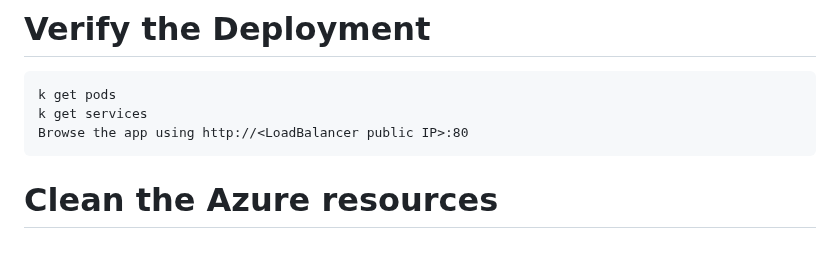
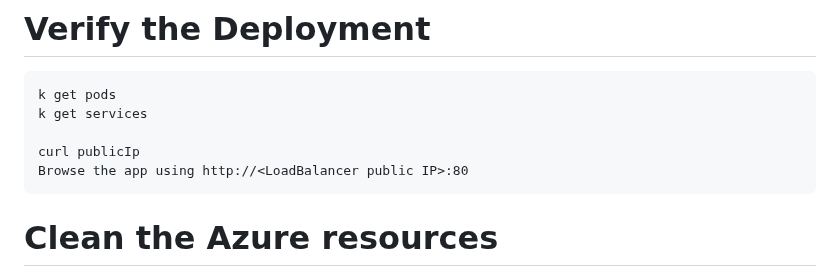
Before and after one commit to santosh-gh/k8s-01, a Markdown page: README.md, the part around the change. GitHub-like rendering; blank space fills up the shorter version.

```diff
--- a/README.md
+++ b/README.md
@@ -121,6 +121,8 @@
 
     k get pods
     k get services
+
+    curl publicIp
     Browse the app using http://<LoadBalancer public IP>:80
 
 # Clean the Azure resources
```
